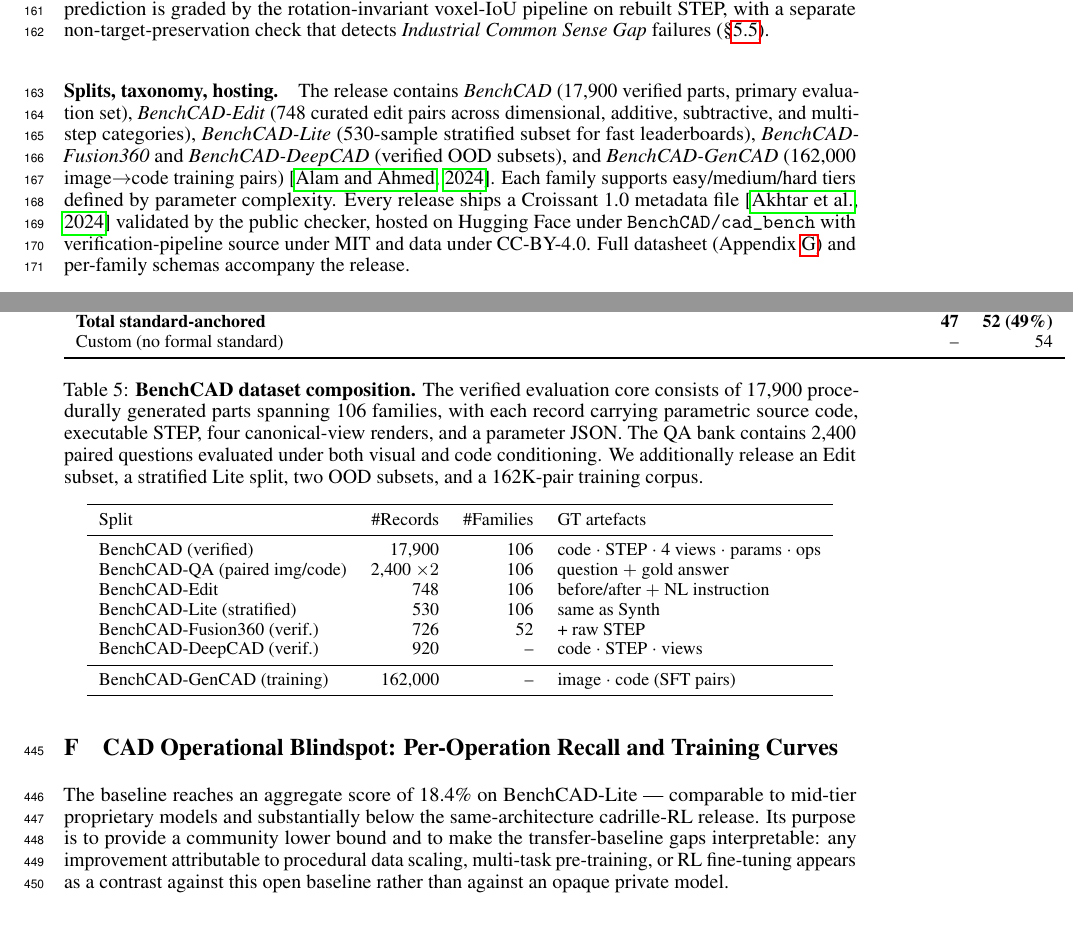
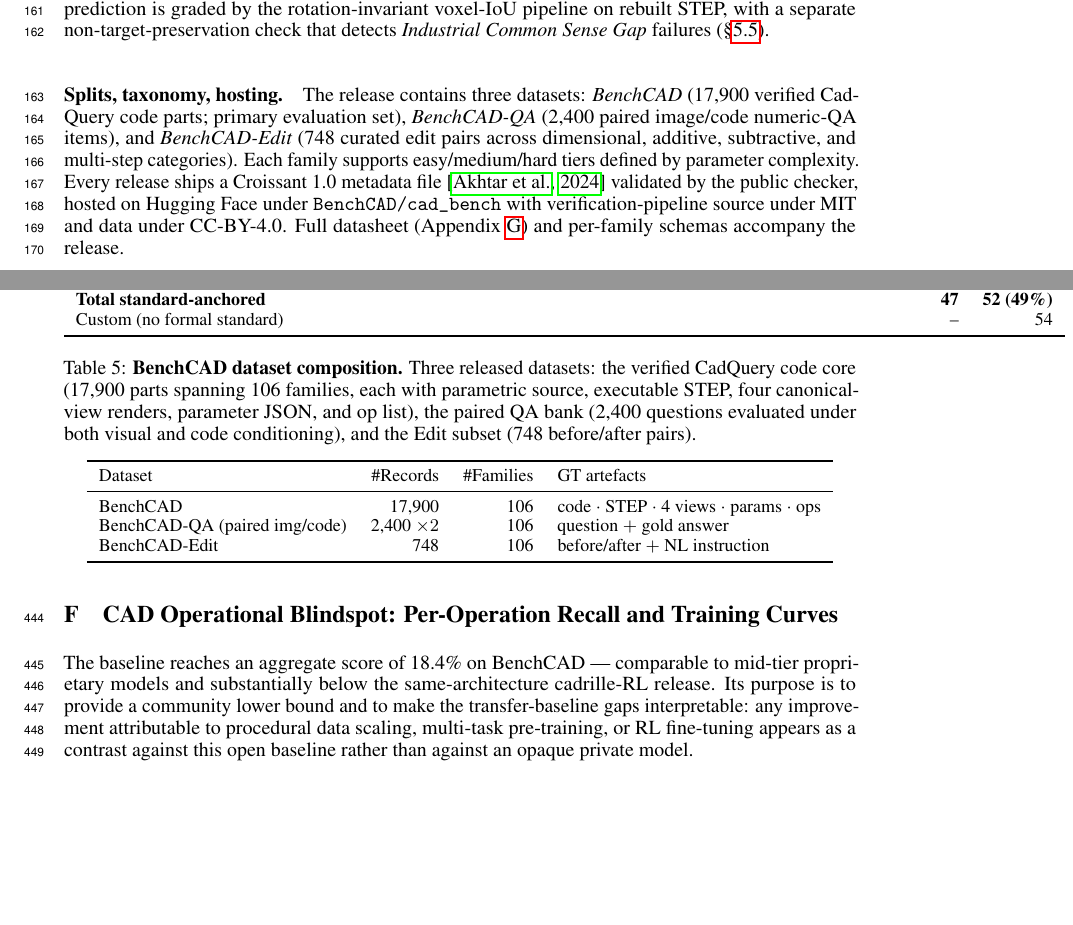
Before and after one commit to HaozheZhang6/Cadance, a LaTeX paper (paper/neurips_2026/main.tex, which reads paper/neurips_2026/sec/appendix.tex, paper/neurips_2026/sec/dataset.tex, paper/neurips_2026/tables/tab_dataset.tex): two parts of pages 5 and 13 of 24, joined at a grey line, cut so that both start at the same text, the shorter picture padded with empty space. Compiled offline with pdfLaTeX.

Commit message:
paper: 删幻觉 dataset 变体 (BenchCAD-Lite/Fusion360/DeepCAD/GenCAD) → 全部 BenchCAD; 只保留 3 个真 datasets: BenchCAD (CqCode 17.9k), BenchCAD-QA (2.4k), BenchCAD-Edit (748)

```diff
--- a/paper/neurips_2026/sec/appendix.tex
+++ b/paper/neurips_2026/sec/appendix.tex
@@ -62,7 +62,7 @@
     The deficit is not optimisation budget (curves saturate by 15--20k), not backbone capacity (same Qwen2-VL-2B reaches IID IoU 0.65), and not training-corpus operation coverage alone (the OOD run \emph{has} BenchCAD data and still plateaus 35--50\,pt below IID). It is the fundamental difficulty of training large models to construct industry-grade parametric CAD code on \emph{unseen} family distributions.}
   \label{fig:generalisation_gap}
 \end{figure*}
-The baseline reaches an aggregate score of 18.4\% on BenchCAD-Lite --- comparable to mid-tier proprietary models and substantially below the same-architecture cadrille-RL release.
+The baseline reaches an aggregate score of 18.4\% on BenchCAD --- comparable to mid-tier proprietary models and substantially below the same-architecture cadrille-RL release.
 Its purpose is to provide a community lower bound and to make the transfer-baseline gaps interpretable: any improvement attributable to procedural data scaling, multi-task pre-training, or RL fine-tuning appears as a contrast against this open baseline rather than against an opaque private model.
 
 \section{Datasheet for BenchCAD}
--- a/paper/neurips_2026/sec/dataset.tex
+++ b/paper/neurips_2026/sec/dataset.tex
@@ -20,7 +20,7 @@
 
 \paragraph{BenchCAD-Edit.} BenchCAD-Edit is a paired-edit subset built directly on top of BenchCAD: each record is a verified $(\text{original program}, \text{NL instruction}, \text{target program}, \text{target STEP})$ quadruple. Pairs are constructed by (i) selecting a verified BenchCAD part, (ii) applying a single parametric or op-list edit to obtain a target part, (iii) re-verifying the target through the same rotation-invariant IoU $\geq 0.99$ pipeline, (iv) writing a templated NL instruction reviewed for unambiguity by a second author, and (v) cross-validating with two strong models to surface ambiguous cases. The 748 released pairs are balanced across all 106 families and stratified into five task types (T1 \emph{literal\_replace}, T2 \emph{chain\_transform}, T3 \emph{relative\_compute}, T4 \emph{feature\_edit}, T5 \emph{geometry\_rebuild}; Appendix~\ref{app:edit_protocol}, Table~\ref{tab:task_taxonomy}), and orthogonally categorised as dimensional, additive, subtractive, or multi-step. Unlike prior CAD edit datasets that grade by code-string overlap or single-image renders, every BenchCAD-Edit prediction is graded by the rotation-invariant voxel-IoU pipeline on rebuilt STEP, with a separate non-target-preservation check that detects \emph{Industrial Common Sense Gap} failures (\S\ref{sec:exp_edit}).
 
-\paragraph{Splits, taxonomy, hosting.} The release contains \emph{BenchCAD} (17{,}900 verified parts, primary evaluation set), \emph{BenchCAD-Edit} (748 curated edit pairs across dimensional, additive, subtractive, and multi-step categories), \emph{BenchCAD-Lite} (530-sample stratified subset for fast leaderboards), \emph{BenchCAD-Fusion360} and \emph{BenchCAD-DeepCAD} (verified OOD subsets), and \emph{BenchCAD-GenCAD} (162{,}000 image$\to$code training pairs)~\citep{GenCAD2025}.
+\paragraph{Splits, taxonomy, hosting.} The release contains three datasets: \emph{BenchCAD} (17{,}900 verified CadQuery code parts; primary evaluation set), \emph{BenchCAD-QA} (2{,}400 paired image/code numeric-QA items), and \emph{BenchCAD-Edit} (748 curated edit pairs across dimensional, additive, subtractive, and multi-step categories).
 Each family supports easy/medium/hard tiers defined by parameter complexity.
 Every release ships a Croissant 1.0 metadata file~\citep{Croissant2024} validated by the public checker, hosted on Hugging Face under \texttt{BenchCAD/cad\_bench} with verification-pipeline source under MIT and data under CC-BY-4.0.
 Full datasheet (Appendix~\ref{app:datasheet}) and per-family schemas accompany the release.
--- a/paper/neurips_2026/tables/tab_dataset.tex
+++ b/paper/neurips_2026/tables/tab_dataset.tex
@@ -1,20 +1,15 @@
 \begin{table}[t]
 \centering
 \small
-\caption{\textbf{BenchCAD dataset composition.} The verified evaluation core consists of 17{,}900 procedurally generated parts spanning 106 families, with each record carrying parametric source code, executable STEP, four canonical-view renders, and a parameter JSON. The QA bank contains 2{,}400 paired questions evaluated under both visual and code conditioning. We additionally release an Edit subset, a stratified Lite split, two OOD subsets, and a 162K-pair training corpus.}
+\caption{\textbf{BenchCAD dataset composition.} Three released datasets: the verified CadQuery code core (17{,}900 parts spanning 106 families, each with parametric source, executable STEP, four canonical-view renders, parameter JSON, and op list), the paired QA bank (2{,}400 questions evaluated under both visual and code conditioning), and the Edit subset (748 before/after pairs).}
 \label{tab:dataset}
 \begin{tabular}{lrrl}
 \toprule
-Split & \#Records & \#Families & GT artefacts \\
+Dataset & \#Records & \#Families & GT artefacts \\
 \midrule
-BenchCAD (verified)    & 17{,}900 & 106 & code $\cdot$ STEP $\cdot$ 4 views $\cdot$ params $\cdot$ ops \\
-BenchCAD-QA (paired img/code)& 2{,}400 $\times 2$ & 106 & question $+$ gold answer \\
-BenchCAD-Edit                & 748      & 106 & before/after $+$ NL instruction \\
-BenchCAD-Lite (stratified)   & 530      & 106 & same as Synth \\
-BenchCAD-Fusion360 (verif.)  & 726      & 52  & + raw STEP \\
-BenchCAD-DeepCAD (verif.)    & 920      & --  & code $\cdot$ STEP $\cdot$ views \\
-\midrule
-BenchCAD-GenCAD (training)   & 162{,}000 & -- & image $\cdot$ code (SFT pairs) \\
+BenchCAD                     & 17{,}900             & 106 & code $\cdot$ STEP $\cdot$ 4 views $\cdot$ params $\cdot$ ops \\
+BenchCAD-QA (paired img/code)& 2{,}400 $\times 2$   & 106 & question $+$ gold answer \\
+BenchCAD-Edit                & 748                  & 106 & before/after $+$ NL instruction \\
 \bottomrule
 \end{tabular}
 \end{table}
```
Also changed, not shown: paper/neurips_2026/checklist.tex (+2 -2 lines), paper/neurips_2026/sec/experiments.tex (+1 -1 lines), paper/neurips_2026/sec/transfer.tex (+1 -1 lines), paper/neurips_2026/tables/tab_ablation.tex (+1 -1 lines), paper/neurips_2026/tables/tab_main_eval_qa_img.tex (+1 -1 lines), paper/neurips_2026/tables/tab_op_gap.tex (+2 -2 lines), paper/neurips_2026/sec/appendix.tex (10 more changed lines).
